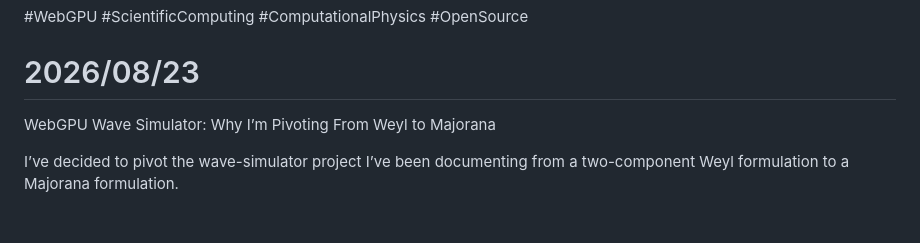
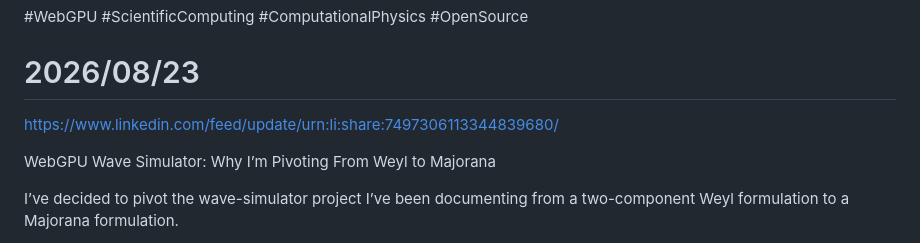
Before and after one commit to benjamincommeau2/majorana-wave-simulator, a Markdown page: LinkedIn.md, the part around the change. Rendered like a GitHub page; blank space fills up the shorter version.

Commit message:
included third LinkedIn url

```diff
--- a/LinkedIn.md
+++ b/LinkedIn.md
@@ -202,7 +202,7 @@ AI-assisted drafting was used for this post. I reviewed the technical content an
 
 # 2026/08/23
 
-
+https://www.linkedin.com/feed/update/urn:li:share:7497306113344839680/
 
 WebGPU Wave Simulator: Why I’m Pivoting From Weyl to Majorana
 
```
